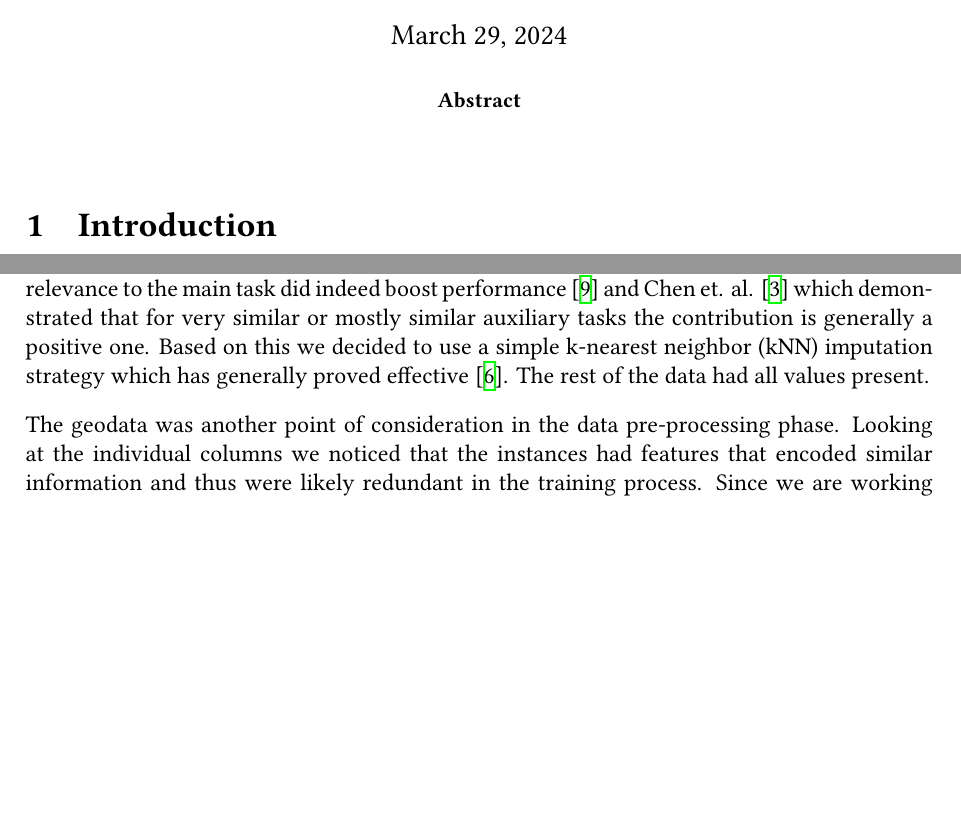
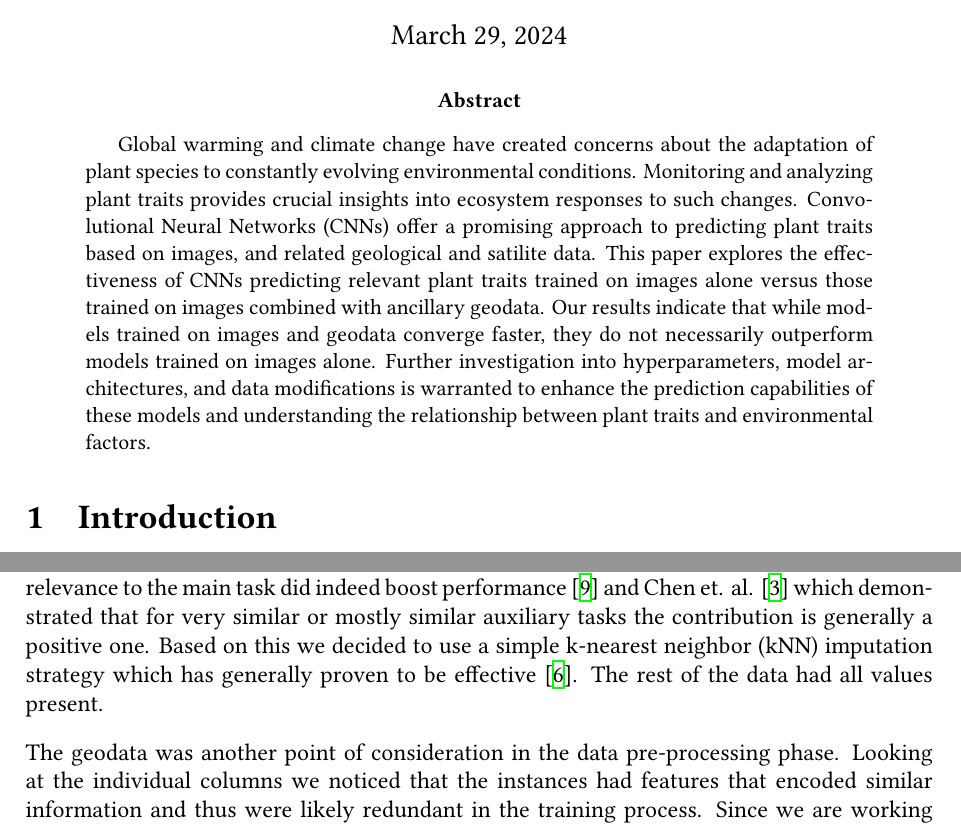
Before and after one commit to KaiErikNiermann/vu-ml-project, a LaTeX paper (paper/paper.tex): two parts of pages 1 and 2 of 10, joined at a grey line, cut so that both start at the same text, the shorter picture padded with empty space. The pictures show the PDF file paper/paper.pdf that the author committed with the source.

Commit message:
added abstract from red branch

```diff
--- a/paper/paper.tex
+++ b/paper/paper.tex
@@ -24,7 +24,7 @@ Conner Dassen
 % \lstinputlisting[firstline=10, lastline=13]{code/sample_script.py}
 
 \begin{abstract}
-    % Abstract content goes here
+    Global warming and climate change have created concerns about the adaptation of plant species to constantly evolving environmental conditions. Monitoring and analyzing plant traits provides crucial insights into ecosystem responses to such changes. Convolutional Neural Networks (CNNs) offer a promising approach to predicting plant traits based on images, and related geological and satilite data. This paper explores the effectiveness of CNNs predicting relevant plant traits trained on images alone versus those trained on images combined with ancillary geodata. Our results indicate that while models trained on images and geodata converge faster, they do not necessarily outperform models trained on images alone. Further investigation into hyperparameters, model architectures, and data modifications is warranted to enhance the prediction capabilities of these models and understanding the relationship between plant traits and environmental factors.
 \end{abstract}
 
 \section{Introduction}
@@ -47,7 +47,7 @@ For our method, we wanted to compare the accuracy of a CNN trained on images alo
 Integral to any machine learning model is the data used to train, validate, and ultimately test the model. The data used consisted of 3 main components: ancillary geodata from various sources, the main task trait means and auxiliary task standard deviations, and the training images of the plants.
 
 \smallskip
-Upon visual inspection, one of the first issues we spotted was a considerable chunk (29.53\%) of data missing for the auxiliary task standard deviations. Through some previous work on the same Kaggle, we noticed that the auxiliary data was a useful inclusion. We can also validate these reports with previous work applying auxiliary tasks in CNNs such as the work of Lukas Libel and Marco Kroener which found that the inclusion of an auxiliary task with minor relevance to the main task did indeed boost performance \cite{lukaslibel} and Chen et. al. \cite{pmlr-v80-chen18a} which demonstrated that for very similar or mostly similar auxiliary tasks the contribution is generally a positive one. Based on this we decided to use a simple k-nearest neighbor (kNN) imputation strategy which has generally proved effective \cite{joel2024performance}. The rest of the data had all values present.
+Upon visual inspection, one of the first issues we spotted was a considerable chunk (29.53\%) of data missing for the auxiliary task standard deviations. Through some previous work on the same Kaggle, we noticed that the auxiliary data was a useful inclusion. We can also validate these reports with previous work applying auxiliary tasks in CNNs such as the work of Lukas Libel and Marco Kroener which found that the inclusion of an auxiliary task with minor relevance to the main task did indeed boost performance \cite{lukaslibel} and Chen et. al. \cite{pmlr-v80-chen18a} which demonstrated that for very similar or mostly similar auxiliary tasks the contribution is generally a positive one. Based on this we decided to use a simple k-nearest neighbor (kNN) imputation strategy which has generally proven to be effective \cite{joel2024performance}. The rest of the data had all values present.
 
 \smallskip
 The geodata was another point of consideration in the data pre-processing phase. Looking at the individual columns we noticed that the instances had features that encoded similar information and thus were likely redundant in the training process. Since we are working with a very high dimensional feature space to get some sort of visual verification of this claim we plotted a correlation heatmap for the 3 biggest groups of the geodata, namely the datasets: SOIL, MODIS, and VOD.
```
Also changed, not shown: paper/paper.pdf.
